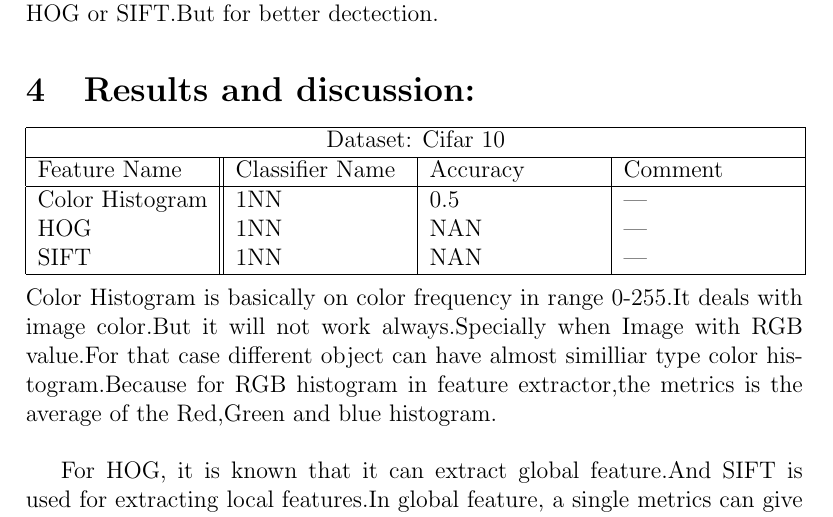
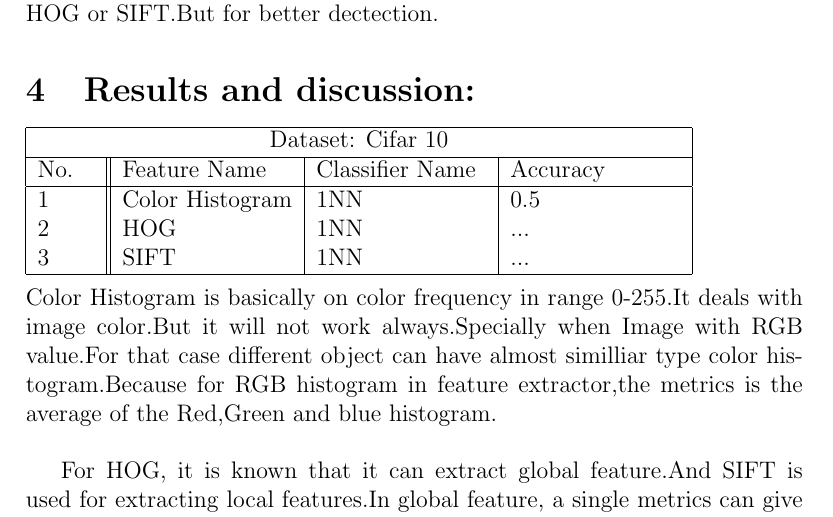
Before and after one commit to omfriyad/gexpr, a LaTeX problem sheet (Assignment1/documentation/report.tex): part of page 4 of 4, cut so that both start at the same text. Compiled offline with pdfLaTeX.

Commit message:
report table

```diff
--- a/Assignment1/documentation/report.tex
+++ b/Assignment1/documentation/report.tex
@@ -110,15 +110,15 @@
 	%Presentation of the results in a sensible and readable format. Just presentation is not enough. You will need to analyze the results, especially failure cases on a per-feature basis and provide your justified insights why things work and why things do not work.
 	\section{Results and discussion:}
 
-	\begin{tabular}{ |p{3cm}||p{3cm}|p{3cm}|p{3cm}|  }
+	\begin{tabular}{ |p{1cm}||p{3cm}|p{3cm}|p{3cm}|  }
 		\hline
 		\multicolumn{4}{|c|}{ Dataset: Cifar 10 } \\
 		\hline
-		 	Feature Name & Classifier Name & Accuracy & Comment\\
+		 	No. & Feature Name & Classifier Name & Accuracy \\
 		\hline
-			Color Histogram & 1NN & 0.5 & --- \\
-			HOG             & 1NN & NAN & --- \\
-			SIFT            & 1NN & NAN & --- \\
+			1 & Color Histogram & 1NN & 0.5 \\
+			2 & HOG             & 1NN & ... \\
+			3 & SIFT            & 1NN & ... \\
 		\hline
 	\end{tabular}
 	\\ \\
```
Also changed, not shown: Assignment1/documentation/report.pdf, 2 other files.
